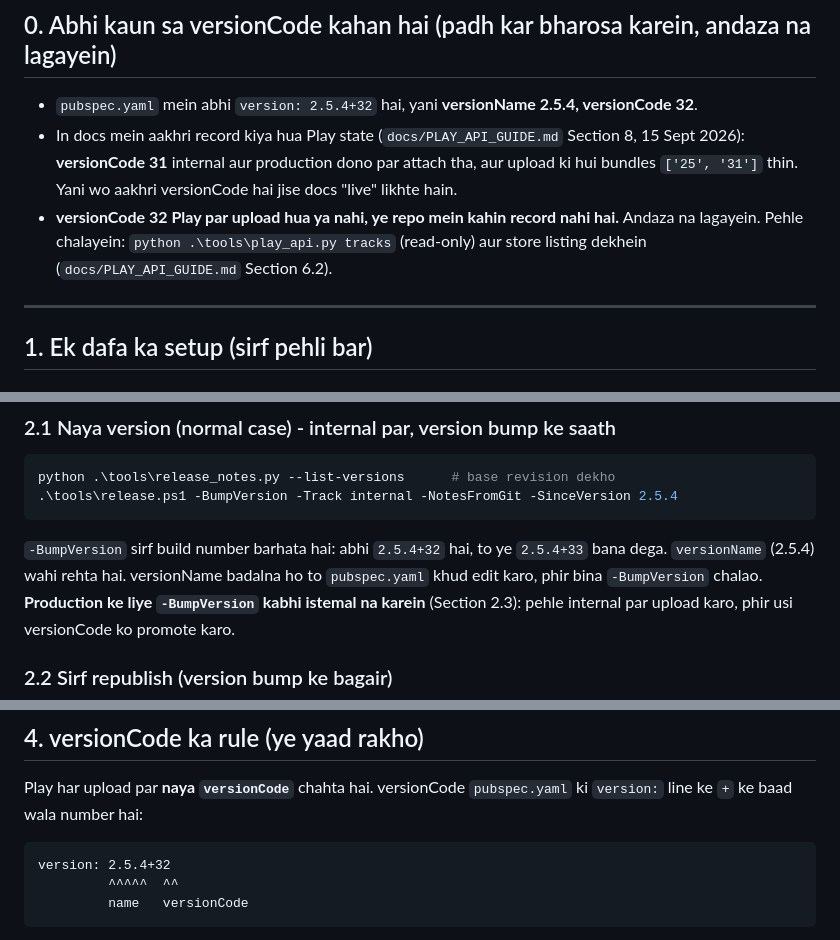
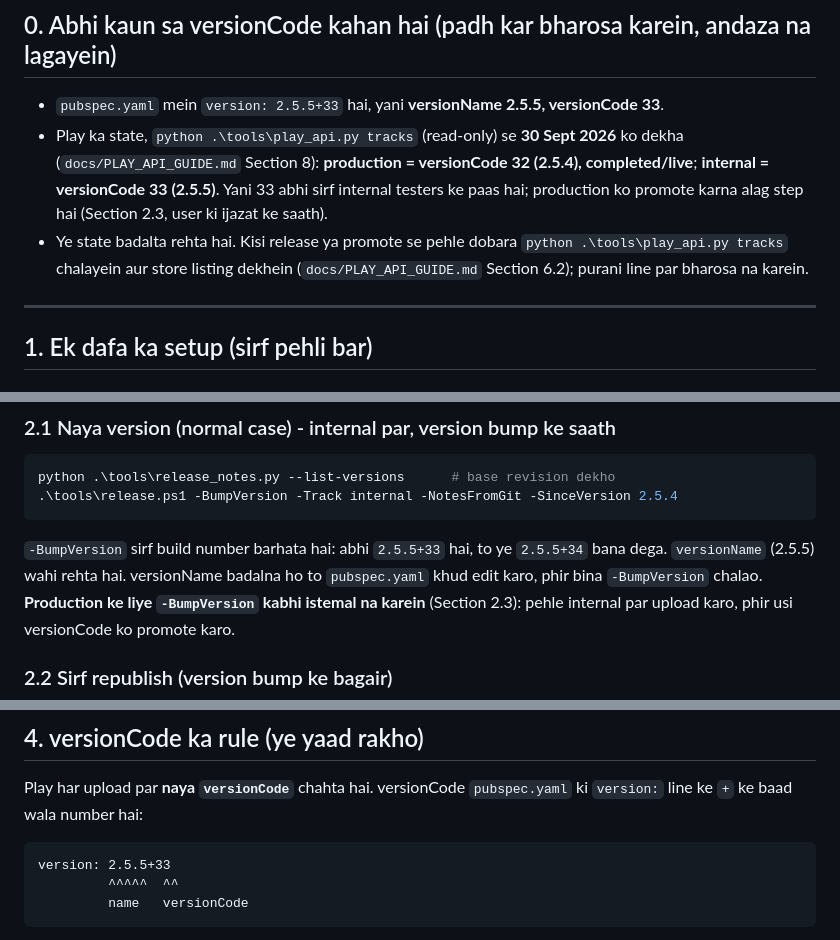
Before and after one commit to KhizarJamshaidIqbal/screensync-mcp, a Markdown page: docs/LOCAL_RELEASE.md, 3 parts joined by grey strips. Rendered like a GitHub page.

Commit message:
docs: record the current Play track state (32 live, 33 on internal)
Read with tools/play_api.py tracks on 2026-09-30, after versionCode 33 (2.5.5)
was published to the internal track. The old text said 31 was live and that
32 was unknown.

Co-Authored-By: Claude Sonnet 5.5 <noreply@anthropic.com>

````diff
--- a/docs/LOCAL_RELEASE.md
+++ b/docs/LOCAL_RELEASE.md
@@ -25,13 +25,15 @@ dikhati hai. Wo flags khud se kabhi na lagayein: pehle user se poochein** (Secti
 
 ## 0. Abhi kaun sa versionCode kahan hai (padh kar bharosa karein, andaza na lagayein)
 
-- `pubspec.yaml` mein abhi `version: 2.5.4+32` hai, yani **versionName 2.5.4, versionCode 32**.
-- In docs mein aakhri record kiya hua Play state (`docs/PLAY_API_GUIDE.md` Section 8, 15 Sept 2026):
-  **versionCode 31** internal aur production dono par attach tha, aur upload ki hui bundles
-  `['25', '31']` thin. Yani wo aakhri versionCode hai jise docs "live" likhte hain.
-- **versionCode 32 Play par upload hua ya nahi, ye repo mein kahin record nahi hai.** Andaza na
-  lagayein. Pehle chalayein: `python .\tools\play_api.py tracks` (read-only) aur store listing
-  dekhein (`docs/PLAY_API_GUIDE.md` Section 6.2).
+- `pubspec.yaml` mein `version: 2.5.5+33` hai, yani **versionName 2.5.5, versionCode 33**.
+- Play ka state, `python .\tools\play_api.py tracks` (read-only) se **30 Sept 2026** ko dekha
+  (`docs/PLAY_API_GUIDE.md` Section 8):
+  **production = versionCode 32 (2.5.4), completed/live**; **internal = versionCode 33 (2.5.5)**.
+  Yani 33 abhi sirf internal testers ke paas hai; production ko promote karna alag step hai
+  (Section 2.3, user ki ijazat ke saath).
+- Ye state badalta rehta hai. Kisi release ya promote se pehle dobara
+  `python .\tools\play_api.py tracks` chalayein aur store listing dekhein
+  (`docs/PLAY_API_GUIDE.md` Section 6.2); purani line par bharosa na karein.
 
 ---
 
@@ -133,8 +135,8 @@ python .\tools\release_notes.py --list-versions      # base revision dekho
 .\tools\release.ps1 -BumpVersion -Track internal -NotesFromGit -SinceVersion 2.5.4
 ```
 
-`-BumpVersion` sirf build number barhata hai: abhi `2.5.4+32` hai, to ye `2.5.4+33` bana dega.
-`versionName` (2.5.4) wahi rehta hai. versionName badalna ho to `pubspec.yaml`
+`-BumpVersion` sirf build number barhata hai: abhi `2.5.5+33` hai, to ye `2.5.5+34` bana dega.
+`versionName` (2.5.5) wahi rehta hai. versionName badalna ho to `pubspec.yaml`
 khud edit karo, phir bina `-BumpVersion` chalao. **Production ke liye `-BumpVersion` kabhi
 istemal na karein** (Section 2.3): pehle internal par upload karo, phir usi versionCode ko promote karo.
 
@@ -274,7 +276,7 @@ Play har upload par **naya `versionCode`** chahta hai. versionCode `pubspec.yaml
 ki `version:` line ke `+` ke baad wala number hai:
 
 ```
-version: 2.5.4+32
+version: 2.5.5+33
          ^^^^^  ^^
          name   versionCode
 ```
````
Also changed, not shown: docs/PLAY_API_GUIDE.md (+10 -2 lines), 1 other file.
